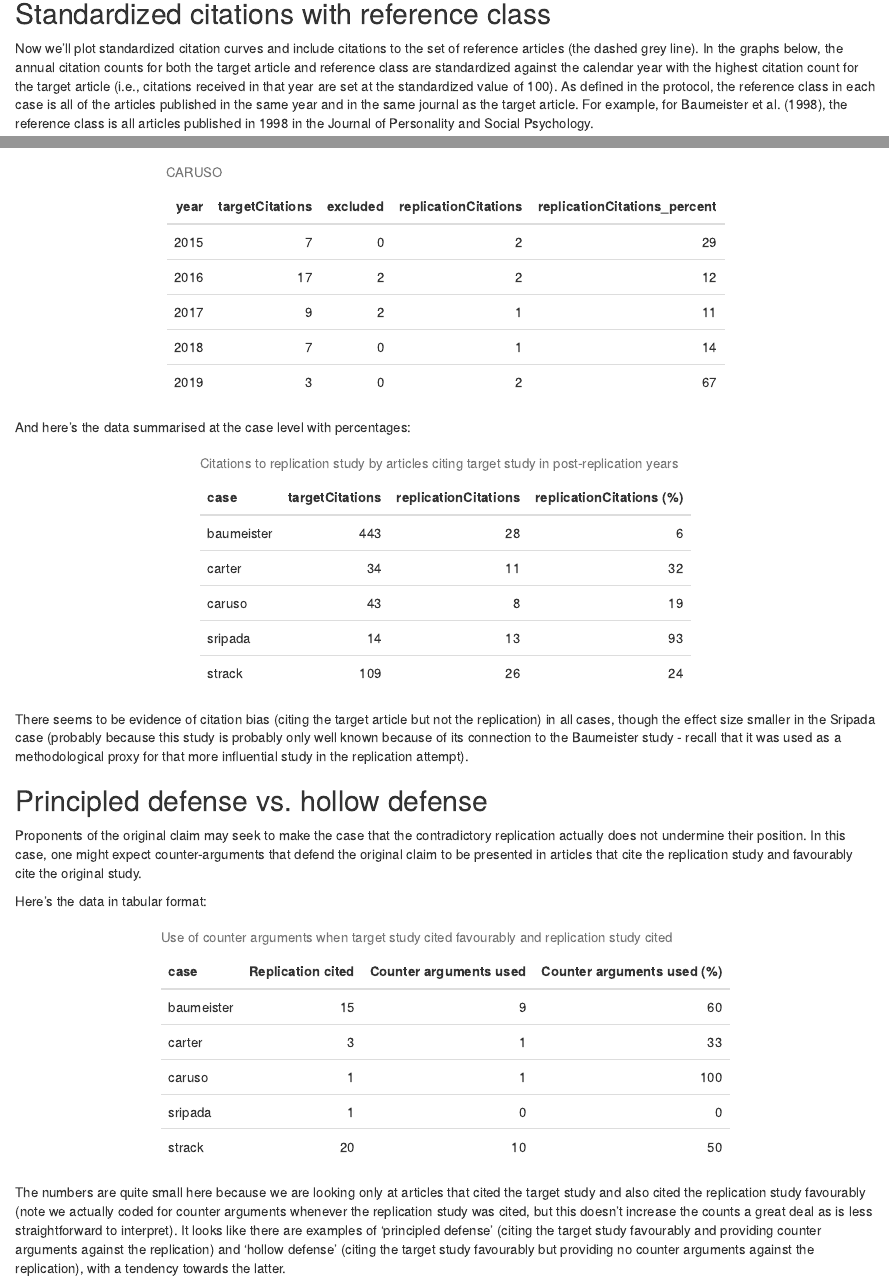
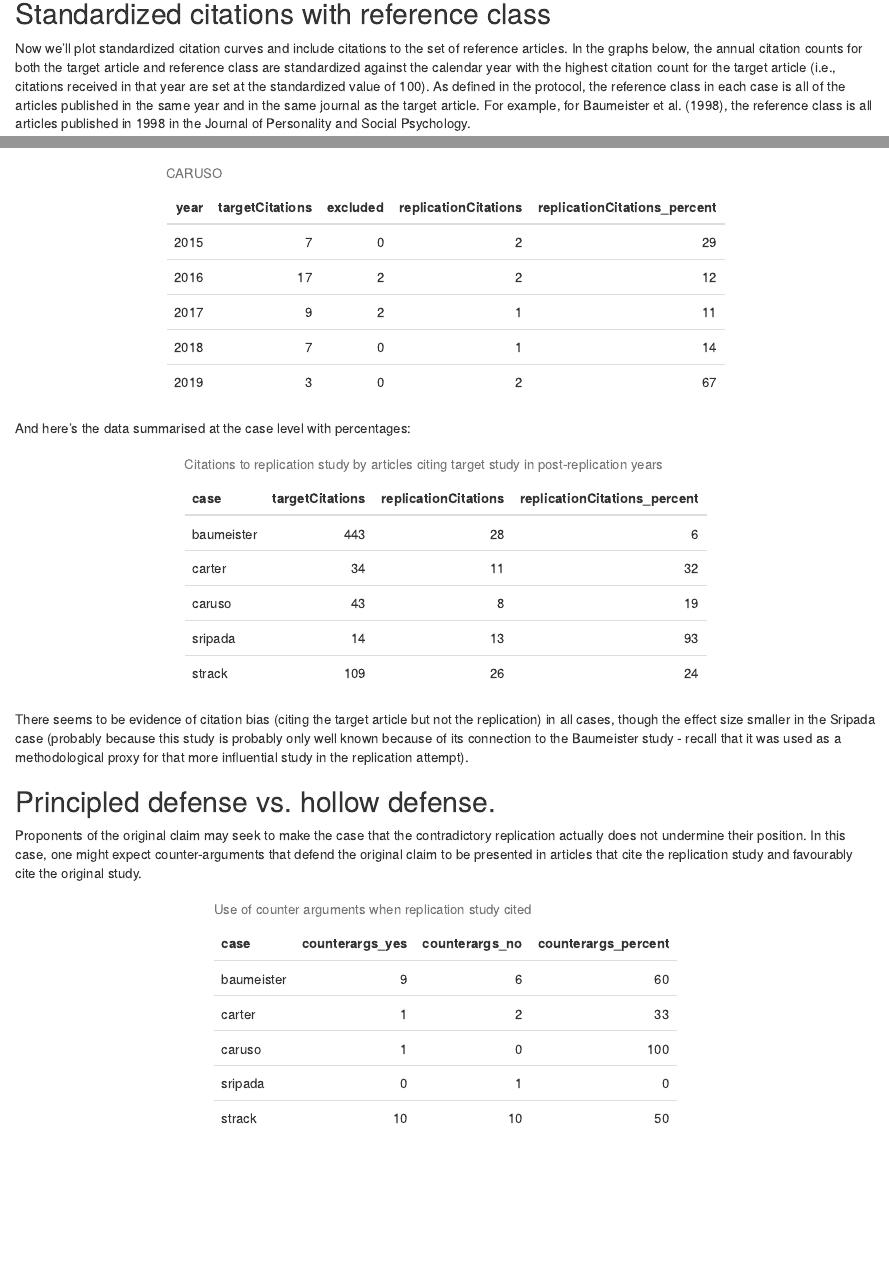
Before and after one commit to TomHardwicke/Post-replication-citation-patterns, an R Markdown document (analysis/preliminaryAnalysis.Rmd): the page in a window 1100 px wide, from 720 px down before the commit and from 770 px down after it, so that both start at the same text, and a second part further down, joined at a grey line. Rendered offline with R 4.5, knitr and Pandoc, with nearby package versions; some code elsewhere in the file could not run offline.

Commit message:
syncing with latest version

````diff
--- a/analysis/preliminaryAnalysis.Rmd
+++ b/analysis/preliminaryAnalysis.Rmd
@@ -92,7 +94,7 @@ ggarrange(citationCurve('sripada', standardized = F, plotReference = F),
 
 ## Standardized citations with reference class
 
-Now we'll plot standardized citation curves and include citations to the set of reference articles (the dashed grey line). In the graphs below, the annual citation counts for both the target article and reference class are standardized against the calendar year with the highest citation count for the target article (i.e., citations received in that year are set at the standardized value of 100). As defined in the protocol, the reference class in each case is all of the articles published in the same year and in the same journal as the target article. For example, for Baumeister et al. (1998), the reference class is all articles published in 1998 in the Journal of Personality and Social Psychology.
+Now we'll plot standardized citation curves and include citations to the set of reference articles. In the graphs below, the annual citation counts for both the target article and reference class are standardized against the calendar year with the highest citation count for the target article (i.e., citations received in that year are set at the standardized value of 100). As defined in the protocol, the reference class in each case is all of the articles published in the same year and in the same journal as the target article. For example, for Baumeister et al. (1998), the reference class is all articles published in 1998 in the Journal of Personality and Social Psychology.
 
 ```{r fig.height = 6, fig.width = 8}
 ggarrange(citationCurve('strack', standardized = T, plotReference = T),
@@ -319,18 +321,16 @@ rbind(
   group_by(case) %>%
   summarise(targetCitations = sum(citesTarget,na.rm=T),
             replicationCitations = sum(citesRep_yes,na.rm=T)) %>%
-  mutate(`replicationCitations (%)` = round((replicationCitations/targetCitations)*100,0)) %>%
+  mutate(replicationCitations_percent = round((replicationCitations/targetCitations)*100,0)) %>%
   kable(caption = 'Citations to replication study by articles citing target study in post-replication years') %>%
   kable_styling(full_width = F)
 ```
 
 There seems to be evidence of citation bias (citing the target article but not the replication) in all cases, though the effect size smaller in the Sripada case (probably because this study is probably only well known because of its connection to the Baumeister study - recall that it was used as a methodological proxy for that more influential study in the replication attempt).
 
-## Principled defense vs. hollow defense
+## Principled defense vs. hollow defense.
 
 Proponents of the original claim may seek to make the case that the contradictory replication actually does not undermine their position. In this case, one might expect counter-arguments that defend the original claim to be presented in articles that cite the replication study and favourably cite the original study.
-
-Here's the data in tabular format:
 
 ```{r}
 rbind(
@@ -344,18 +344,9 @@ rbind(
   group_by(case) %>%
   summarise(counterargs_yes = sum(counterargs_yes,na.rm=T),
             counterargs_no = sum(counterargs_no,na.rm=T)) %>%
-  mutate(
-    `Replication cited` = counterargs_yes+counterargs_no,
-    counterargs_percent = round(
-    (counterargs_yes/(`Replication cited`))*100,
+  mutate(counterargs_percent = round(
+    (counterargs_yes/(counterargs_yes+counterargs_no))*100,
     0)) %>%
-  select(case,
-         `Replication cited`,
-         `Counter arguments used` = counterargs_yes,
-         -counterargs_no,
-         `Counter arguments used (%)` = counterargs_percent) %>%
-  kable(caption = 'Use of counter arguments when target study cited favourably and replication study cited') %>%
+  kable(caption = 'Use of counter arguments when replication study cited') %>%
   kable_styling(full_width = F)
 ```
-
-The numbers are quite small here because we are looking only at articles that cited the target study and also cited the replication study favourably (note we actually coded for counter arguments whenever the replication study was cited, but this doesn't increase the counts a great deal as is less straightforward to interpret). It looks like there are examples of 'principled defense' (citing the target study favourably and providing counter arguments against the replication) and 'hollow defense' (citing the target study favourably but providing no counter arguments against the replication), with a tendency towards the latter.
````
Also changed, not shown: analysis/preliminaryAnalysis.Rmd (8 more changed lines), 2 other files.
